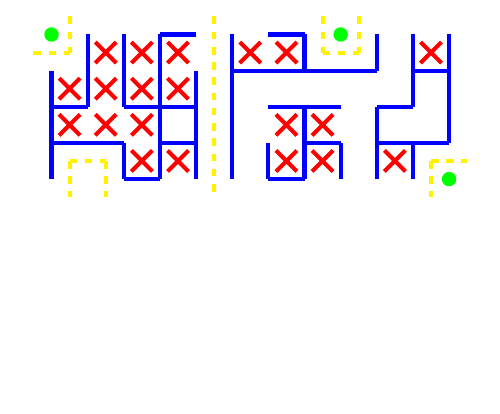
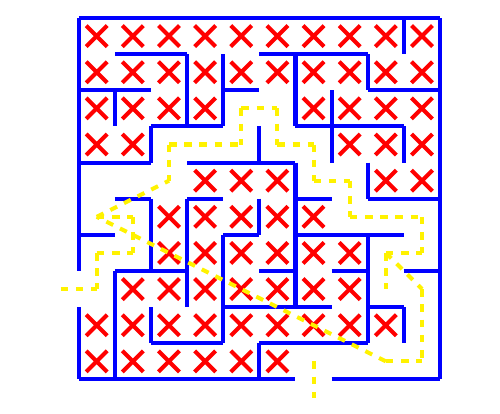
Before and after one commit to FreeDestiny/hello-world, a LaTeX document (test.tex): part of the page, cut at the place of the change, the shorter picture padded with empty space. Compiled offline with pdfLaTeX.

Commit message:
Update test.tex

```diff
--- a/test.tex
+++ b/test.tex
@@ -11,73 +11,156 @@
 \begin{center}
 \begin{tikzpicture}[x=0.5cm, y=-0.5cm, ultra thick, blue]
 % Walls
-    \draw (3,0) -- (4,0);
-    \draw (6,0) -- (7,0);
-    \draw (5,1) -- (9,1);
-    \draw (10,1) -- (11,1);
-    \draw (0,2) -- (1,2);
-    \draw (2,2) -- (4,2);
-    \draw (6,2) -- (8,2);
-    \draw (9,2) -- (10,2);
-    \draw (0,3) -- (2,3);
-    \draw (3,3) -- (4,3);
-    \draw (7,3) -- (8,3);
-    \draw (9,3) -- (11,3);
-    \draw (2,4) -- (3,4);
-    \draw (6,4) -- (7,4);
-    \draw (0,1) -- (0,4);
-    \draw (1,0) -- (1,2);
-    \draw (2,0) -- (2,2);
+    \draw (0,0) -- (10,0);
+    \draw (1,1) -- (3,1);
+    \draw (5,1) -- (8,1);
+    \draw (0,2) -- (2,2);
+    \draw (4,2) -- (5,2);
+    \draw (8,2) -- (10,2);
+    \draw (2,3) -- (4,3);
+    \draw (6,3) -- (9,3);
+    \draw (0,4) -- (2,4);
+    \draw (3,4) -- (6,4);
+    \draw (1,5) -- (2,5);
+    \draw (3,5) -- (4,5);
+    \draw (6,5) -- (7,5);
+    \draw (8,5) -- (10,5);
+    \draw (0,6) -- (1,6);
+    \draw (4,6) -- (5,6);
+    \draw (6,6) -- (9,6);
+    \draw (1,7) -- (3,7);
+    \draw (5,7) -- (6,7);
+    \draw (7,7) -- (8,7);
+    \draw (9,7) -- (10,7);
+    \draw (4,8) -- (7,8);
+    \draw (8,8) -- (9,8);
+    \draw (2,9) -- (4,9);
+    \draw (5,9) -- (8,9);
+    \draw (0,10) -- (6,10);
+    \draw (7,10) -- (10,10);
+    \draw (0,0) -- (0,7);
+    \draw (0,8) -- (0,10);
+    \draw (1,2) -- (1,3);
+    \draw (1,7) -- (1,10);
     \draw (2,3) -- (2,4);
-    \draw (3,0) -- (3,4);
-    \draw (4,1) -- (4,4);
-    \draw (5,0) -- (5,4);
-    \draw (6,3) -- (6,4);
-    \draw (7,0) -- (7,1);
+    \draw (2,5) -- (2,7);
+    \draw (2,8) -- (2,9);
+    \draw (3,1) -- (3,3);
+    \draw (3,5) -- (3,8);
+    \draw (4,1) -- (4,3);
+    \draw (4,6) -- (4,9);
+    \draw (5,3) -- (5,4);
+    \draw (5,5) -- (5,6);
+    \draw (5,9) -- (5,10);
+    \draw (6,1) -- (6,3);
+    \draw (6,4) -- (6,8);
     \draw (7,2) -- (7,4);
-    \draw (8,3) -- (8,4);
+    \draw (8,1) -- (8,2);
+    \draw (8,4) -- (8,5);
+    \draw (8,6) -- (8,9);
     \draw (9,0) -- (9,1);
-    \draw (9,2) -- (9,4);
-    \draw (10,0) -- (10,2);
-    \draw (10,3) -- (10,4);
-    \draw (11,0) -- (11,3);
-% Pillars
-    \fill[green] (0,0) circle(0.2);
-    \fill[green] (8,0) circle(0.2);
-    \fill[green] (11,4) circle(0.2);
+    \draw (9,3) -- (9,4);
+    \draw (9,8) -- (9,9);
+    \draw (10,0) -- (10,10);
 % Inner points in accessible cul-de-sacs
+    \node at (0.5,0.5) {};
     \node at (1.5,0.5) {};
     \node at (2.5,0.5) {};
     \node at (3.5,0.5) {};
+    \node at (4.5,0.5) {};
     \node at (5.5,0.5) {};
     \node at (6.5,0.5) {};
-    \node at (10.5,0.5) {};
+    \node at (7.5,0.5) {};
+    \node at (8.5,0.5) {};
+    \node at (9.5,0.5) {};
     \node at (0.5,1.5) {};
     \node at (1.5,1.5) {};
     \node at (2.5,1.5) {};
     \node at (3.5,1.5) {};
+    \node at (4.5,1.5) {};
+    \node at (5.5,1.5) {};
+    \node at (6.5,1.5) {};
+    \node at (7.5,1.5) {};
+    \node at (8.5,1.5) {};
+    \node at (9.5,1.5) {};
     \node at (0.5,2.5) {};
     \node at (1.5,2.5) {};
     \node at (2.5,2.5) {};
+    \node at (3.5,2.5) {};
     \node at (6.5,2.5) {};
     \node at (7.5,2.5) {};
-    \node at (2.5,3.5) {};
-    \node at (3.5,3.5) {};
-    \node at (6.5,3.5) {};
+    \node at (8.5,2.5) {};
+    \node at (9.5,2.5) {};
+    \node at (0.5,3.5) {};
+    \node at (1.5,3.5) {};
     \node at (7.5,3.5) {};
+    \node at (8.5,3.5) {};
     \node at (9.5,3.5) {};
+    \node at (3.5,4.5) {};
+    \node at (4.5,4.5) {};
+    \node at (5.5,4.5) {};
+    \node at (8.5,4.5) {};
+    \node at (9.5,4.5) {};
+    \node at (2.5,5.5) {};
+    \node at (3.5,5.5) {};
+    \node at (4.5,5.5) {};
+    \node at (5.5,5.5) {};
+    \node at (6.5,5.5) {};
+    \node at (2.5,6.5) {};
+    \node at (3.5,6.5) {};
+    \node at (4.5,6.5) {};
+    \node at (5.5,6.5) {};
+    \node at (6.5,6.5) {};
+    \node at (7.5,6.5) {};
+    \node at (1.5,7.5) {};
+    \node at (2.5,7.5) {};
+    \node at (3.5,7.5) {};
+    \node at (4.5,7.5) {};
+    \node at (5.5,7.5) {};
+    \node at (6.5,7.5) {};
+    \node at (7.5,7.5) {};
+    \node at (0.5,8.5) {};
+    \node at (1.5,8.5) {};
+    \node at (2.5,8.5) {};
+    \node at (3.5,8.5) {};
+    \node at (4.5,8.5) {};
+    \node at (5.5,8.5) {};
+    \node at (6.5,8.5) {};
+    \node at (7.5,8.5) {};
+    \node at (8.5,8.5) {};
+    \node at (0.5,9.5) {};
+    \node at (1.5,9.5) {};
+    \node at (2.5,9.5) {};
+    \node at (3.5,9.5) {};
+    \node at (4.5,9.5) {};
+    \node at (5.5,9.5) {};
 % Entry-exit paths without intersections
-    \draw[dashed, yellow] (-0.5,0.5) -- (0.5,0.5);
-    \draw[dashed, yellow] (7.5,0.5) -- (8.5,0.5);
-    \draw[dashed, yellow] (0.5,3.5) -- (1.5,3.5);
-    \draw[dashed, yellow] (10.5,3.5) -- (11.5,3.5);
-    \draw[dashed, yellow] (0.5,-0.5) -- (0.5,0.5);
-    \draw[dashed, yellow] (0.5,3.5) -- (0.5,4.5);
-    \draw[dashed, yellow] (1.5,3.5) -- (1.5,4.5);
-    \draw[dashed, yellow] (4.5,-0.5) -- (4.5,4.5);
-    \draw[dashed, yellow] (7.5,-0.5) -- (7.5,0.5);
-    \draw[dashed, yellow] (8.5,-0.5) -- (8.5,0.5);
-    \draw[dashed, yellow] (10.5,3.5) -- (10.5,4.5);
+    \draw[dashed, yellow] (-0.5,7.5) -- (0.5,7.5);
+    \draw[dashed, yellow] (0.5,6.5) -- (1.5,6.5);
+    \draw[dashed, yellow] (0.5,5.5) -- (1.5,5.5);
+    \draw[dashed, yellow] (0.5,5.5) -- (2.5,4.5);
+    \draw[dashed, yellow] (2.5,3.5) -- (4.5,3.5);
+    \draw[dashed, yellow] (4.5,2.5) -- (5.5,2.5);
+    \draw[dashed, yellow] (5.5,3.5) -- (6.5,3.5);
+    \draw[dashed, yellow] (6.5,4.5) -- (7.5,4.5);
+    \draw[dashed, yellow] (7.5,5.5) -- (9.5,5.5);
+    \draw[dashed, yellow] (8.5,6.5) -- (9.5,6.5);
+    \draw[dashed, yellow] (8.5,6.5) -- (9.5,7.5);
+    \draw[dashed, yellow] (8.5,9.5) -- (9.5,9.5);
+    \draw[dashed, yellow] (8.5,9.5) -- (0.5,5.5);
+    \draw[dashed, yellow] (0.5,6.5) -- (0.5,7.5);
+    \draw[dashed, yellow] (1.5,5.5) -- (1.5,6.5);
+    \draw[dashed, yellow] (2.5,3.5) -- (2.5,4.5);
+    \draw[dashed, yellow] (4.5,2.5) -- (4.5,3.5);
+    \draw[dashed, yellow] (5.5,2.5) -- (5.5,3.5);
+    \draw[dashed, yellow] (6.5,3.5) -- (6.5,4.5);
+    \draw[dashed, yellow] (6.5,9.5) -- (6.5,10.5);
+    \draw[dashed, yellow] (7.5,4.5) -- (7.5,5.5);
+    \draw[dashed, yellow] (8.5,6.5) -- (8.5,7.5);
+    \draw[dashed, yellow] (8.5,9.5) -- (8.5,9.5);
+    \draw[dashed, yellow] (9.5,5.5) -- (9.5,6.5);
+    \draw[dashed, yellow] (9.5,7.5) -- (9.5,9.5);
+
 \end{tikzpicture}
 \end{center}
 \vspace*{\fill}
```
